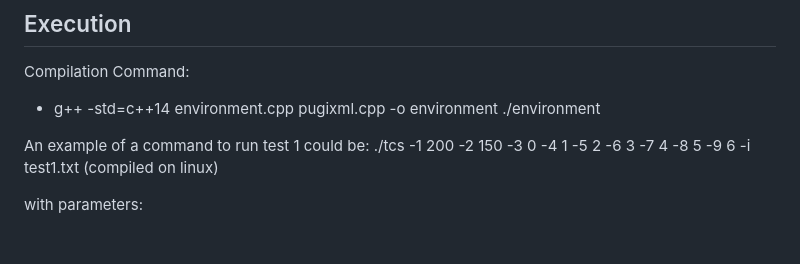
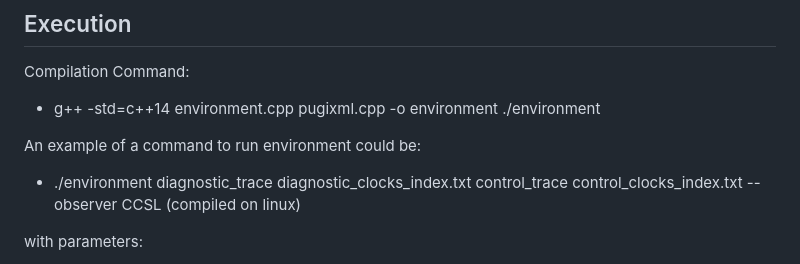
Before and after one commit to ndounalex/CCSL-to-ASTD-translation, a Markdown page: environment/readme.md, the part around the change. Drawn GitHub-style; blank space fills up the shorter version.

Commit message:
Revise example command in environment README
Updated the example command in the README to reflect the new execution format for the environment.

```diff
--- a/environment/readme.md
+++ b/environment/readme.md
@@ -30,8 +30,8 @@ To validate our ASTD specification using our CCSL to ASTD translation, we've cre
 Compilation Command:
 * g++ -std=c++14 environment.cpp pugixml.cpp -o environment ./environment
 
-An example of a command to run test 1 could be:
-./tcs -1 200 -2 150 -3 0 -4 1 -5 2 -6 3 -7 4 -8 5 -9 6 -i test1.txt
+An example of a command to run environment could be:
+* ./environment diagnostic_trace diagnostic_clocks_index.txt control_trace control_clocks_index.txt --observer CCSL
 (compiled on linux)
 
 with parameters:
```
